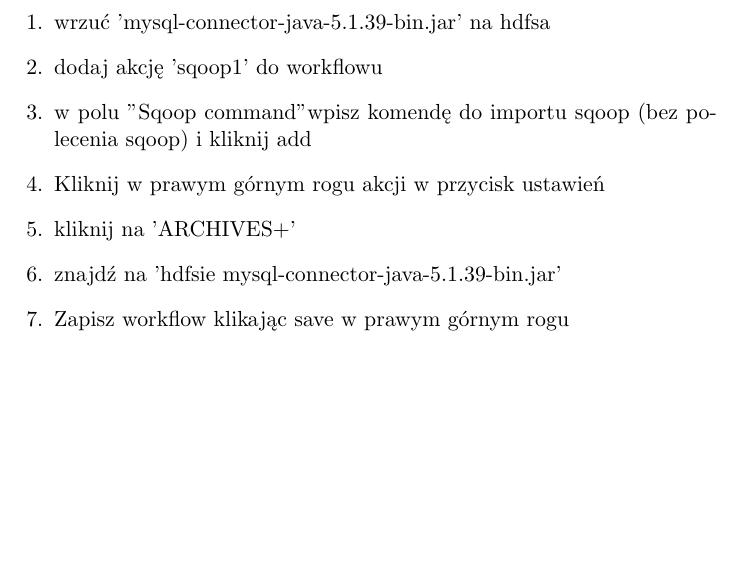
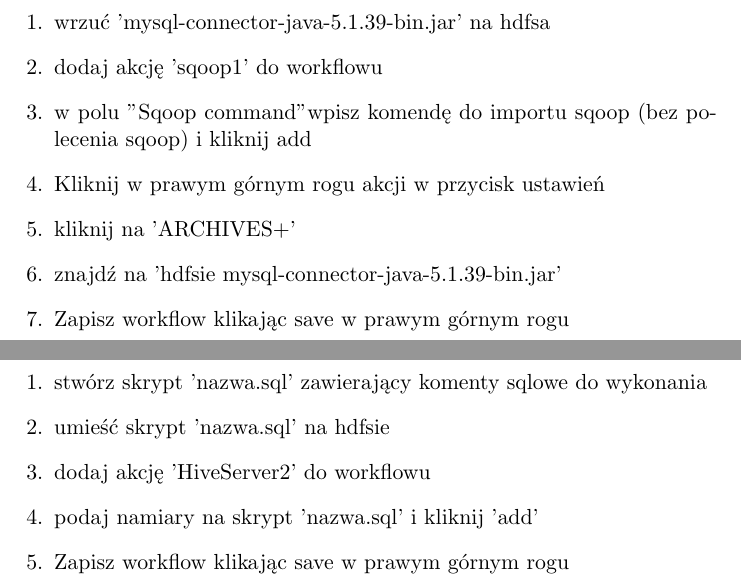
Before and after one commit to jpodeszwik/hadoop-workshop2, a LaTeX document (instructions/sources/7_oozie.tex): part of page 4 of 4 before the commit and two parts of pages 4 and 5 of 5 after it, the two joined at a grey line, cut so that both start at the same text, the shorter picture padded with empty space. Compiled offline with pdfLaTeX.

Commit message:
oozie_hive

```diff
--- a/instructions/sources/7_oozie.tex
+++ b/instructions/sources/7_oozie.tex
@@ -65,4 +65,15 @@
 \item Zapisz workflow klikając save w prawym górnym rogu
 \end{enumerate}
 
+\pagebreak
+
+Job hive
+\begin{enumerate}
+\item stwórz skrypt 'nazwa.sql' zawierający komenty sqlowe do wykonania
+\item umieść skrypt 'nazwa.sql' na hdfsie
+\item dodaj akcję 'HiveServer2' do workflowu
+\item podaj namiary na skrypt 'nazwa.sql' i kliknij 'add'
+\item Zapisz workflow klikając save w prawym górnym rogu
+\end{enumerate}
+
 \end{document}
```
